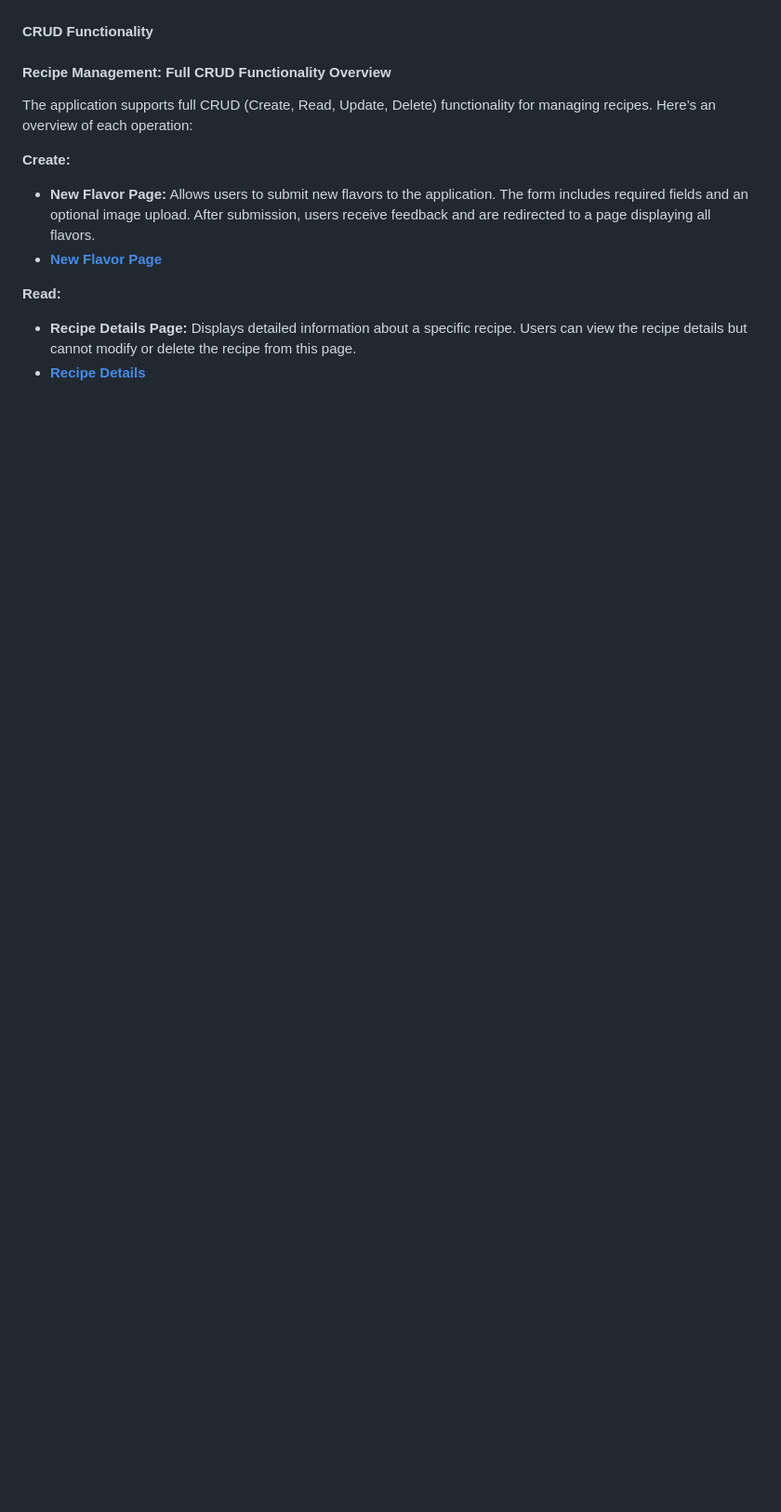
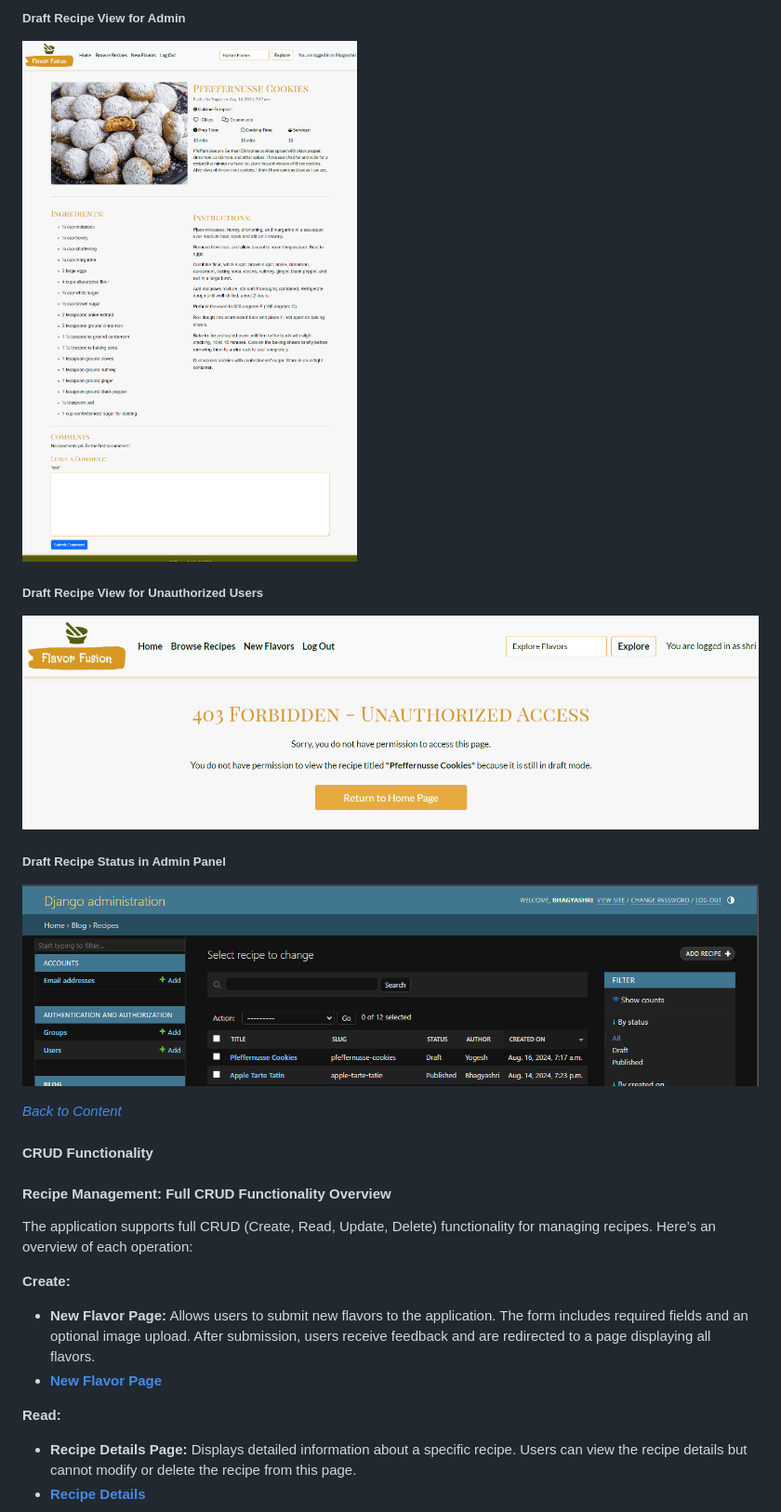
Before and after one commit to bhagyashriyogeshpatil/flavor-fusion, a Markdown page: README.md, the part around the change printed below. Shown: that part at 93% size. GitHub-like rendering; pictures changed too: documentation/docs_images/draft-recipe-status-in-admin-panel.png (added), documentation/docs_images/draft-recipe-view-admin.png (added), documentation/docs_images/draft-recipe-view-unauthorized-users.png (added); blank space fills up the shorter version.

Commit message:
Update 403.html and recipe_detail view to display recipe title on 403 page for draft access denials; docs:Update README.md file with detailed Draft Recipes Access Control Feature and screenshots

```diff
--- a/README.md
+++ b/README.md
@@ -666,3 +680,14 @@ As a Site Admin, you have full control over managing recipes and comments on the
+##### Draft Recipe View for Admin
+![draft-recipe-view-for-admin](documentation/docs_images/draft-recipe-view-admin.png)
+
+##### Draft Recipe View for Unauthorized Users
+![draft-recipe-view-for-unauthorized users](documentation/docs_images/draft-recipe-view-unauthorized-users.png)
+
+##### Draft Recipe Status in Admin Panel
+![draft-recipe-status-in-admin-panel](documentation/docs_images/draft-recipe-status-in-admin-panel.png)
+
+*<span style="color: blue;">[Back to Content](#table-of-contents)</span>*
+
 #### CRUD Functionality
 
 #### Recipe Management: Full CRUD Functionality Overview
```
Also changed, not shown: other parts of README.md (+14 -0 lines), documentation/docs_images/draft-recipe-view-author.png (added), 2 other files.
